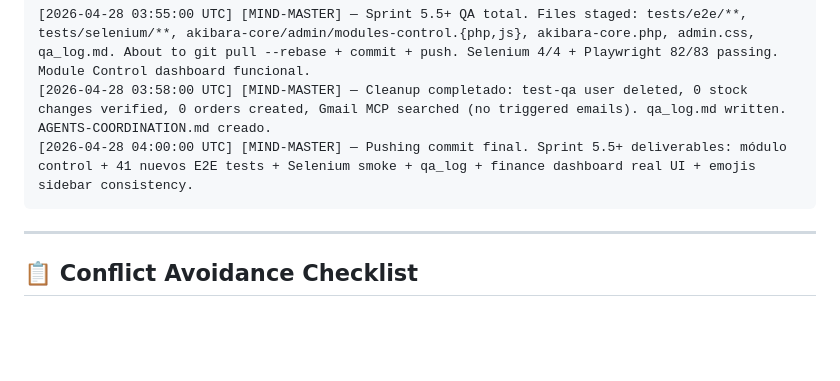
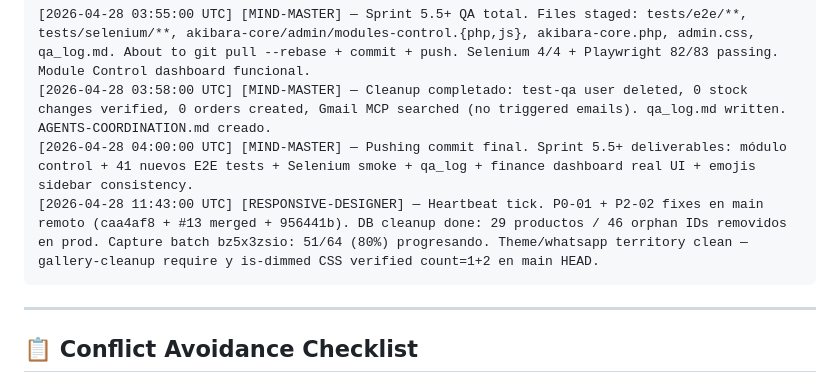
Before and after one commit to alefvaras/akibara-v2, a Markdown page: AGENTS-COORDINATION.md, the part around the change. GitHub-like rendering; blank space fills up the shorter version.

Commit message:
docs(coord): heartbeat 11:43 — captures 80%, fixes verified on main
Co-Authored-By: Claude Opus 4.7 (1M context) <noreply@anthropic.com>

````diff
--- a/AGENTS-COORDINATION.md
+++ b/AGENTS-COORDINATION.md
@@ -72,6 +72,7 @@ Format: `[YYYY-MM-DD HH:MM:SS UTC] [AGENT-NAME] — actividad actual + files que
 [2026-04-28 03:55:00 UTC] [MIND-MASTER] — Sprint 5.5+ QA total. Files staged: tests/e2e/**, tests/selenium/**, akibara-core/admin/modules-control.{php,js}, akibara-core.php, admin.css, qa_log.md. About to git pull --rebase + commit + push. Selenium 4/4 + Playwright 82/83 passing. Module Control dashboard funcional.
 [2026-04-28 03:58:00 UTC] [MIND-MASTER] — Cleanup completado: test-qa user deleted, 0 stock changes verified, 0 orders created, Gmail MCP searched (no triggered emails). qa_log.md written. AGENTS-COORDINATION.md creado.
 [2026-04-28 04:00:00 UTC] [MIND-MASTER] — Pushing commit final. Sprint 5.5+ deliverables: módulo control + 41 nuevos E2E tests + Selenium smoke + qa_log + finance dashboard real UI + emojis sidebar consistency.
+[2026-04-28 11:43:00 UTC] [RESPONSIVE-DESIGNER] — Heartbeat tick. P0-01 + P2-02 fixes en main remoto (caa4af8 + #13 merged + 956441b). DB cleanup done: 29 productos / 46 orphan IDs removidos en prod. Capture batch bz5x3zsio: 51/64 (80%) progresando. Theme/whatsapp territory clean — gallery-cleanup require y is-dimmed CSS verified count=1+2 en main HEAD.
 ```
 
 ---
````
